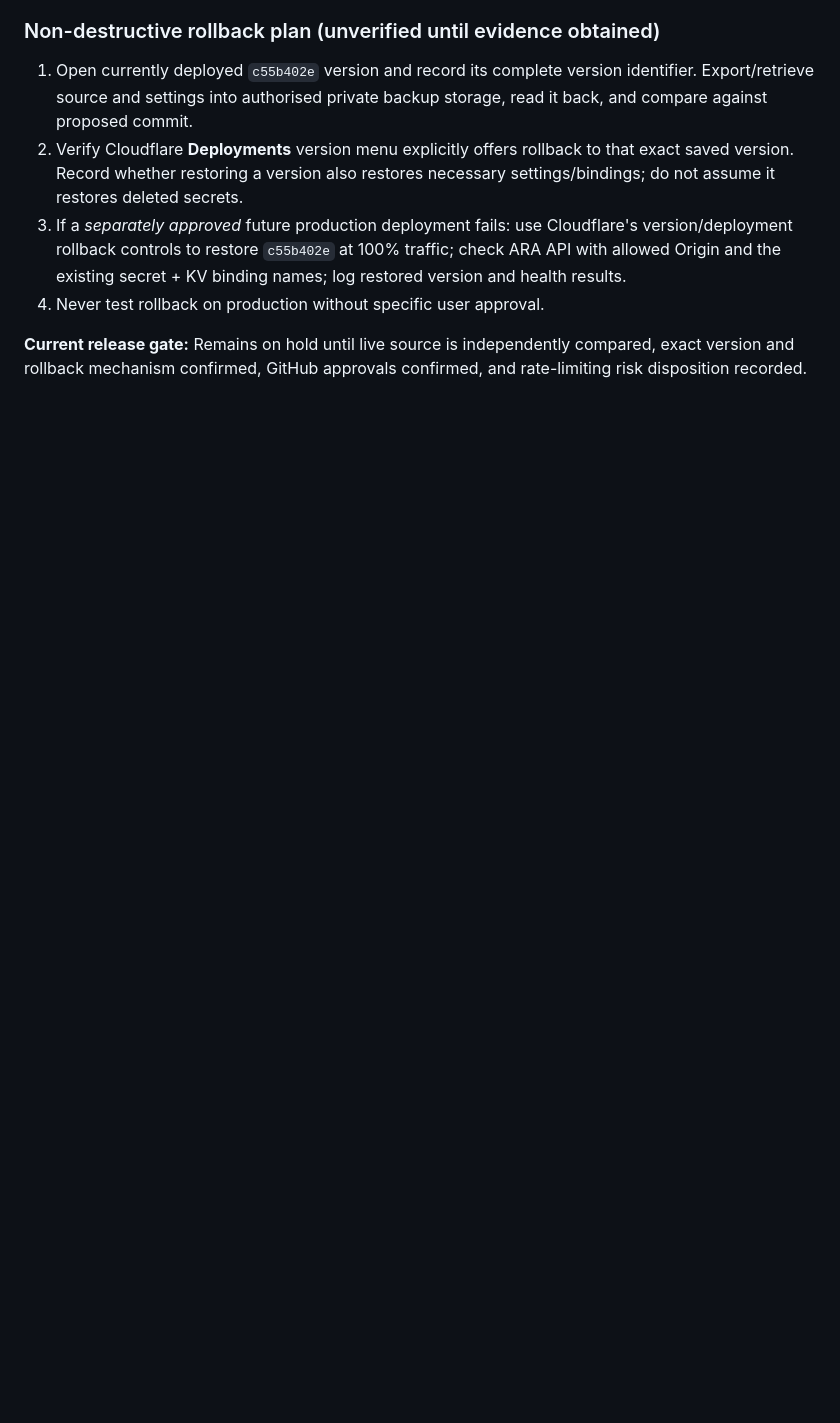
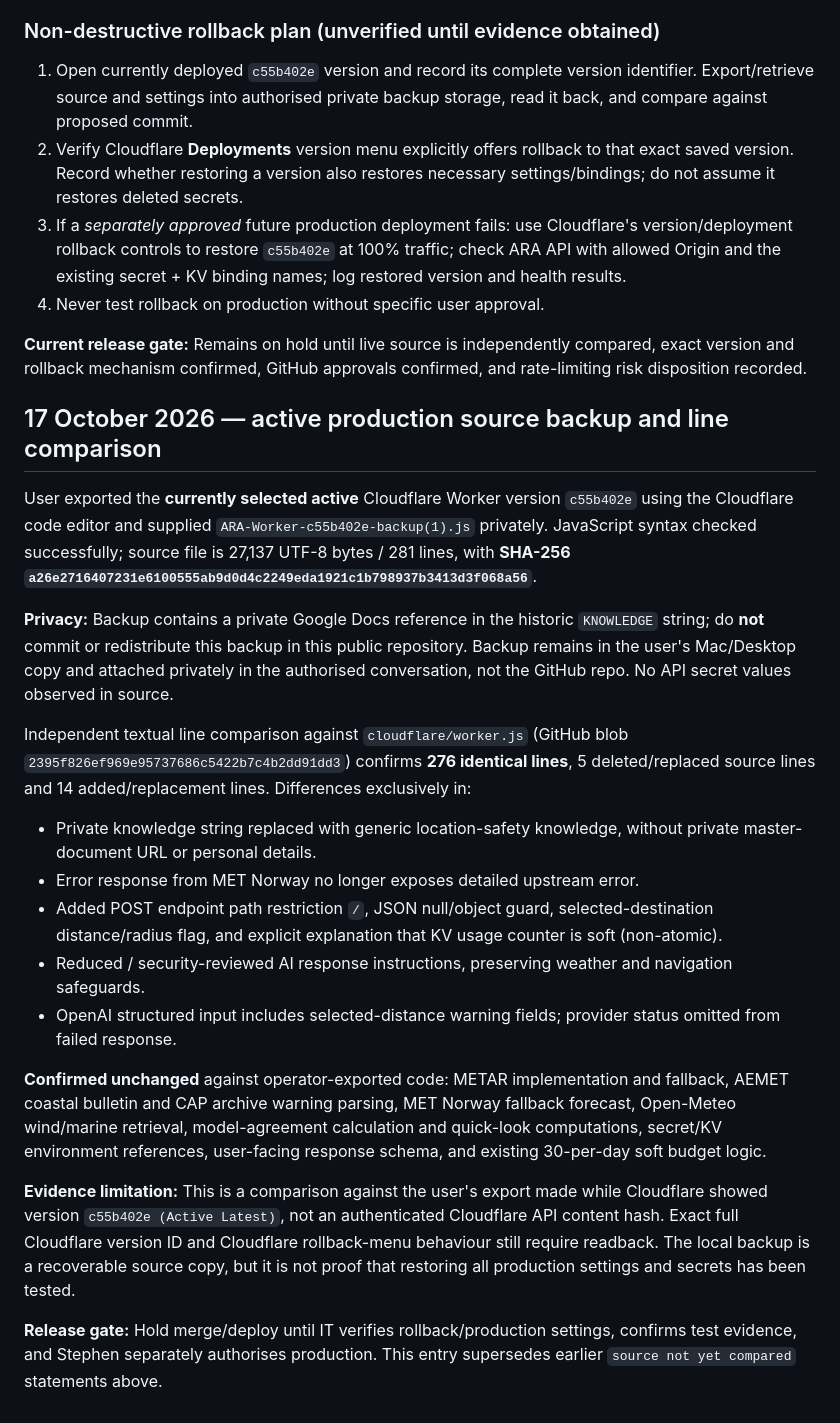
Before and after one commit to st44jdh22/weather-observatory, a Markdown page: cloudflare/README.md, the part around the change. Rendered like a GitHub page; blank space fills up the shorter version.

Commit message:
Verify private current-production backup against proposed Worker and document recoverability

```diff
--- a/cloudflare/README.md
+++ b/cloudflare/README.md
@@ -97,3 +97,22 @@ Owner-supplied production **Deployments** screenshot (21:00 UTC approximate scre
 4. Never test rollback on production without specific user approval.
 
 **Current release gate:** Remains on hold until live source is independently compared, exact version and rollback mechanism confirmed, GitHub approvals confirmed, and rate-limiting risk disposition recorded.
+
+## 17 October 2026 — active production source backup and line comparison
+
+User exported the **currently selected active** Cloudflare Worker version `c55b402e` using the Cloudflare code editor and supplied `ARA-Worker-c55b402e-backup(1).js` privately. JavaScript syntax checked successfully; source file is 27,137 UTF-8 bytes / 281 lines, with **SHA-256 `a26e2716407231e6100555ab9d0d4c2249eda1921c1b798937b3413d3f068a56`**.
+
+**Privacy:** Backup contains a private Google Docs reference in the historic `KNOWLEDGE` string; do **not** commit or redistribute this backup in this public repository. Backup remains in the user's Mac/Desktop copy and attached privately in the authorised conversation, not the GitHub repo. No API secret values observed in source.
+
+Independent textual line comparison against `cloudflare/worker.js` (GitHub blob `2395f826ef969e95737686c5422b7c4b2dd91dd3`) confirms **276 identical lines**, 5 deleted/replaced source lines and 14 added/replacement lines. Differences exclusively in:
+- Private knowledge string replaced with generic location-safety knowledge, without private master-document URL or personal details.
+- Error response from MET Norway no longer exposes detailed upstream error.
+- Added POST endpoint path restriction `/`, JSON null/object guard, selected-destination distance/radius flag, and explicit explanation that KV usage counter is soft (non-atomic).
+- Reduced / security-reviewed AI response instructions, preserving weather and navigation safeguards.
+- OpenAI structured input includes selected-distance warning fields; provider status omitted from failed response.
+
+**Confirmed unchanged** against operator-exported code: METAR implementation and fallback, AEMET coastal bulletin and CAP archive warning parsing, MET Norway fallback forecast, Open-Meteo wind/marine retrieval, model-agreement calculation and quick-look computations, secret/KV environment references, user-facing response schema, and existing 30-per-day soft budget logic.
+
+**Evidence limitation:** This is a comparison against the user's export made while Cloudflare showed version `c55b402e (Active Latest)`, not an authenticated Cloudflare API content hash. Exact full Cloudflare version ID and Cloudflare rollback-menu behaviour still require readback. The local backup is a recoverable source copy, but it is not proof that restoring all production settings and secrets has been tested.
+
+**Release gate:** Hold merge/deploy until IT verifies rollback/production settings, confirms test evidence, and Stephen separately authorises production. This entry supersedes earlier `source not yet compared` statements above.
```
